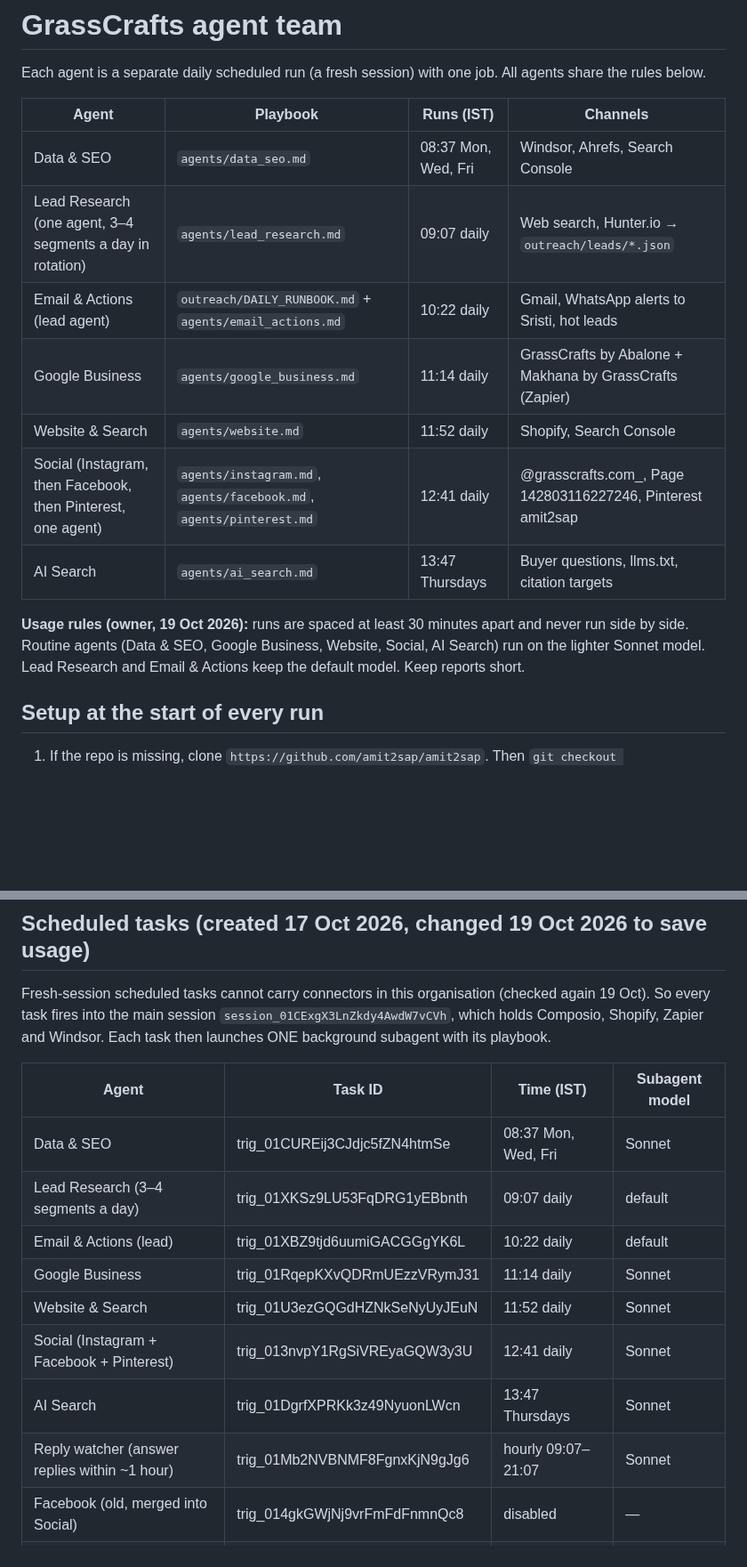
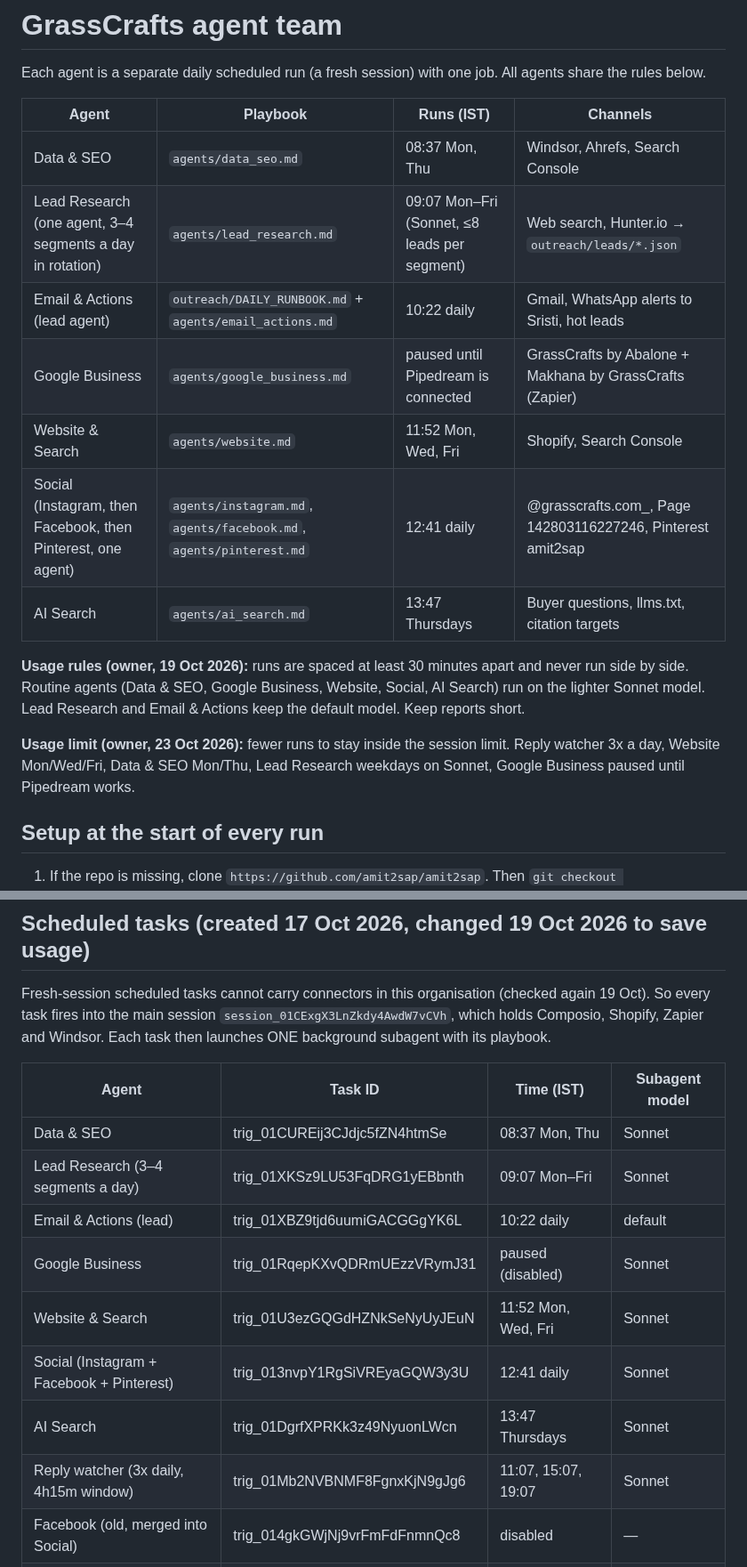
Before and after one commit to Amit2sap/Amit2sap, a Markdown page: agents/README.md, 2 parts joined by grey strips. Shown at 89% size. Rendered like a GitHub page; blank space fills up the shorter version.

Commit message:
Trim agent schedule to fit the usage limit
Co-Authored-By: Claude Opus 5.5 <noreply@anthropic.com>
Claude-Session: https://claude.ai/code/session_01CExgX3LnZkdy4AwdW7vCVh

```diff
--- a/agents/README.md
+++ b/agents/README.md
@@ -4,15 +4,17 @@ Each agent is a separate daily scheduled run (a fresh session) with one job. All
 
 | Agent | Playbook | Runs (IST) | Channels |
 |---|---|---|---|
-| Data & SEO | `agents/data_seo.md` | 08:37 Mon, Wed, Fri | Windsor, Ahrefs, Search Console |
-| Lead Research (one agent, 3–4 segments a day in rotation) | `agents/lead_research.md` | 09:07 daily | Web search, Hunter.io → `outreach/leads/*.json` |
+| Data & SEO | `agents/data_seo.md` | 08:37 Mon, Thu | Windsor, Ahrefs, Search Console |
+| Lead Research (one agent, 3–4 segments a day in rotation) | `agents/lead_research.md` | 09:07 Mon–Fri (Sonnet, ≤8 leads per segment) | Web search, Hunter.io → `outreach/leads/*.json` |
 | Email & Actions (lead agent) | `outreach/DAILY_RUNBOOK.md` + `agents/email_actions.md` | 10:22 daily | Gmail, WhatsApp alerts to Sristi, hot leads |
-| Google Business | `agents/google_business.md` | 11:14 daily | GrassCrafts by Abalone + Makhana by GrassCrafts (Zapier) |
-| Website & Search | `agents/website.md` | 11:52 daily | Shopify, Search Console |
+| Google Business | `agents/google_business.md` | paused until Pipedream is connected | GrassCrafts by Abalone + Makhana by GrassCrafts (Zapier) |
+| Website & Search | `agents/website.md` | 11:52 Mon, Wed, Fri | Shopify, Search Console |
 | Social (Instagram, then Facebook, then Pinterest, one agent) | `agents/instagram.md`, `agents/facebook.md`, `agents/pinterest.md` | 12:41 daily | @grasscrafts.com_, Page 142803116227246, Pinterest amit2sap |
 | AI Search | `agents/ai_search.md` | 13:47 Thursdays | Buyer questions, llms.txt, citation targets |
 
 **Usage rules (owner, 19 Oct 2026):** runs are spaced at least 30 minutes apart and never run side by side. Routine agents (Data & SEO, Google Business, Website, Social, AI Search) run on the lighter Sonnet model. Lead Research and Email & Actions keep the default model. Keep reports short.
+
+**Usage limit (owner, 23 Oct 2026):** fewer runs to stay inside the session limit. Reply watcher 3x a day, Website Mon/Wed/Fri, Data & SEO Mon/Thu, Lead Research weekdays on Sonnet, Google Business paused until Pipedream works.
 
 ## Setup at the start of every run
 1. If the repo is missing, clone `https://github.com/amit2sap/amit2sap`. Then `git checkout claude/grassctafts-sales-growth-d8azah && git pull origin claude/grassctafts-sales-growth-d8azah`.
@@ -58,14 +60,14 @@ Fresh-session scheduled tasks cannot carry connectors in this organisation (chec
 
 | Agent | Task ID | Time (IST) | Subagent model |
 |---|---|---|---|
-| Data & SEO | trig_01CUREij3CJdjc5fZN4htmSe | 08:37 Mon, Wed, Fri | Sonnet |
-| Lead Research (3–4 segments a day) | trig_01XKSz9LU53FqDRG1yEBbnth | 09:07 daily | default |
+| Data & SEO | trig_01CUREij3CJdjc5fZN4htmSe | 08:37 Mon, Thu | Sonnet |
+| Lead Research (3–4 segments a day) | trig_01XKSz9LU53FqDRG1yEBbnth | 09:07 Mon–Fri | Sonnet |
 | Email & Actions (lead) | trig_01XBZ9tjd6uumiGACGGgYK6L | 10:22 daily | default |
-| Google Business | trig_01RqepKXvQDRmUEzzVRymJ31 | 11:14 daily | Sonnet |
-| Website & Search | trig_01U3ezGQGdHZNkSeNyUyJEuN | 11:52 daily | Sonnet |
+| Google Business | trig_01RqepKXvQDRmUEzzVRymJ31 | paused (disabled) | Sonnet |
+| Website & Search | trig_01U3ezGQGdHZNkSeNyUyJEuN | 11:52 Mon, Wed, Fri | Sonnet |
 | Social (Instagram + Facebook + Pinterest) | trig_013nvpY1RgSiVREyaGQW3y3U | 12:41 daily | Sonnet |
 | AI Search | trig_01DgrfXPRKk3z49NyuonLWcn | 13:47 Thursdays | Sonnet |
-| Reply watcher (answer replies within ~1 hour) | trig_01Mb2NVBNMF8FgnxKjN9gJg6 | hourly 09:07–21:07 | Sonnet |
+| Reply watcher (3x daily, 4h15m window) | trig_01Mb2NVBNMF8FgnxKjN9gJg6 | 11:07, 15:07, 19:07 | Sonnet |
 | Facebook (old, merged into Social) | trig_014gkGWjNj9vrFmFdFnmnQc8 | disabled | — |
 | Pinterest (old, merged into Social) | trig_01CArxgJ6ZCgnFgHeXaGn9W8 | disabled | — |
 
```
Also changed, not shown: other parts of agents/README.md (+1 -1 lines), outreach/DAILY_RUNBOOK.md (+1 -1 lines).
